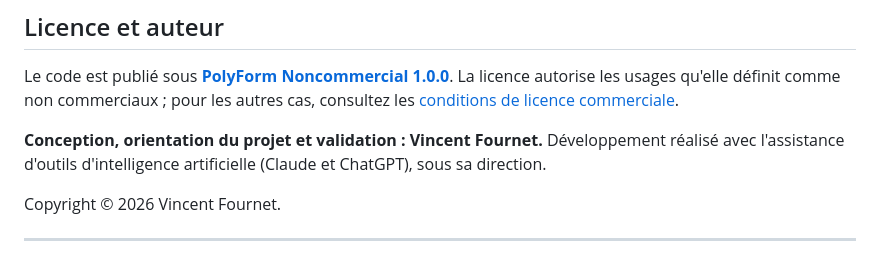
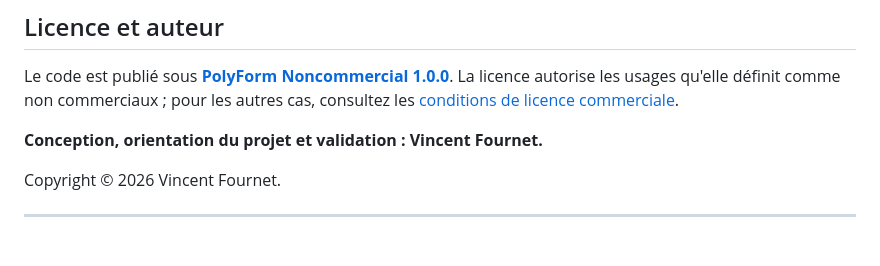
Before and after one commit to vinzgithub/posture-cockpit, a Markdown page: README.fr.md, the part around the change. Drawn GitHub-style.

```diff
--- a/README.fr.md
+++ b/README.fr.md
@@ -165,7 +165,7 @@ La [documentation de l'architecture](docs/developer/ARCHITECTURE.md) s'adresse a
 
 Le code est publié sous **[PolyForm Noncommercial 1.0.0](LICENSE)**. La licence autorise les usages qu'elle définit comme non commerciaux ; pour les autres cas, consultez les [conditions de licence commerciale](COMMERCIAL-LICENSE.md).
 
-**Conception, orientation du projet et validation : Vincent Fournet.** Développement réalisé avec l'assistance d'outils d'intelligence artificielle (Claude et ChatGPT), sous sa direction.
+**Conception, orientation du projet et validation : Vincent Fournet.**
 
 Copyright © 2026 Vincent Fournet.
 
```
Also changed, not shown: README.md (+1 -1 lines), docs/developer/RELEASE_V061.fr.md (+2 -2 lines).
